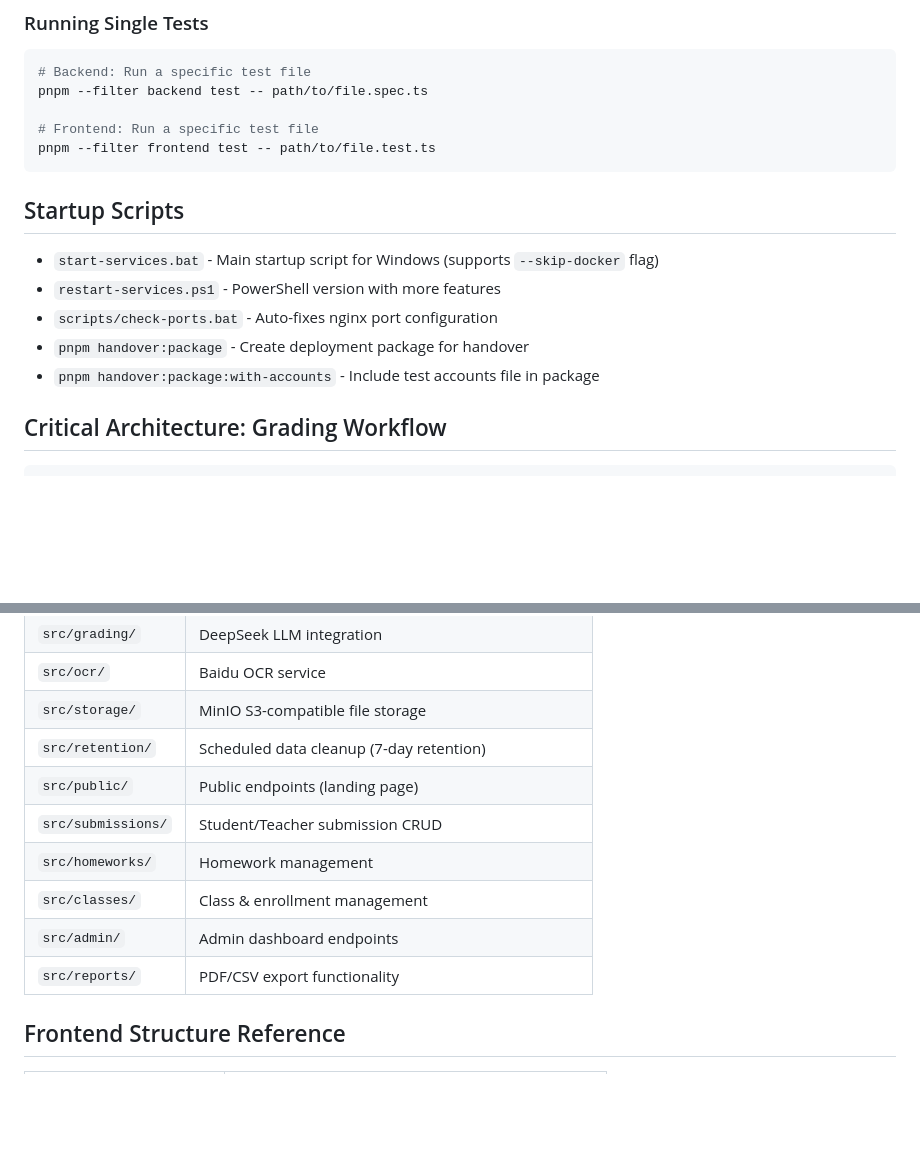
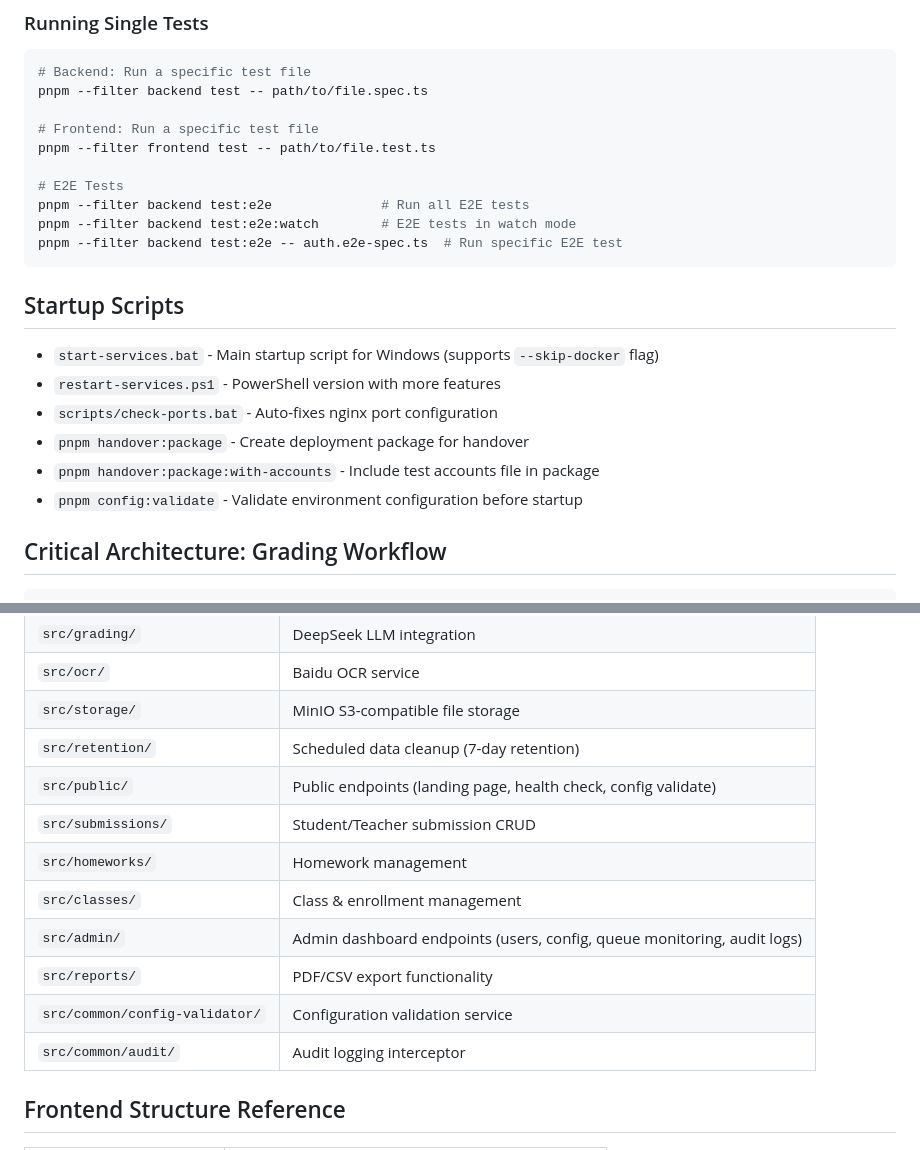
Before and after one commit to huangxyy/work, a Markdown page: CLAUDE.md, 2 parts joined by grey strips. GitHub-like rendering; blank space fills up the shorter version.

````diff
--- a/CLAUDE.md
+++ b/CLAUDE.md
@@ -52,6 +52,11 @@ pnpm --filter backend test -- path/to/file.spec.ts
 
 # Frontend: Run a specific test file
 pnpm --filter frontend test -- path/to/file.test.ts
+
+# E2E Tests
+pnpm --filter backend test:e2e              # Run all E2E tests
+pnpm --filter backend test:e2e:watch        # E2E tests in watch mode
+pnpm --filter backend test:e2e -- auth.e2e-spec.ts  # Run specific E2E test
 ```
 
 ## Startup Scripts
@@ -61,6 +66,7 @@ pnpm --filter frontend test -- path/to/file.test.ts
 - `scripts/check-ports.bat` - Auto-fixes nginx port configuration
 - `pnpm handover:package` - Create deployment package for handover
 - `pnpm handover:package:with-accounts` - Include test accounts file in package
+- `pnpm config:validate` - Validate environment configuration before startup
 
 ## Critical Architecture: Grading Workflow
 
@@ -87,12 +93,14 @@ pnpm --filter frontend test -- path/to/file.test.ts
 | `src/ocr/` | Baidu OCR service |
 | `src/storage/` | MinIO S3-compatible file storage |
 | `src/retention/` | Scheduled data cleanup (7-day retention) |
-| `src/public/` | Public endpoints (landing page) |
+| `src/public/` | Public endpoints (landing page, health check, config validate) |
 | `src/submissions/` | Student/Teacher submission CRUD |
 | `src/homeworks/` | Homework management |
 | `src/classes/` | Class & enrollment management |
-| `src/admin/` | Admin dashboard endpoints |
+| `src/admin/` | Admin dashboard endpoints (users, config, queue monitoring, audit logs) |
 | `src/reports/` | PDF/CSV export functionality |
+| `src/common/config-validator/` | Configuration validation service |
+| `src/common/audit/` | Audit logging interceptor |
 
 ## Frontend Structure Reference
 
````
Also changed, not shown: other parts of CLAUDE.md (+22 -1 lines).
